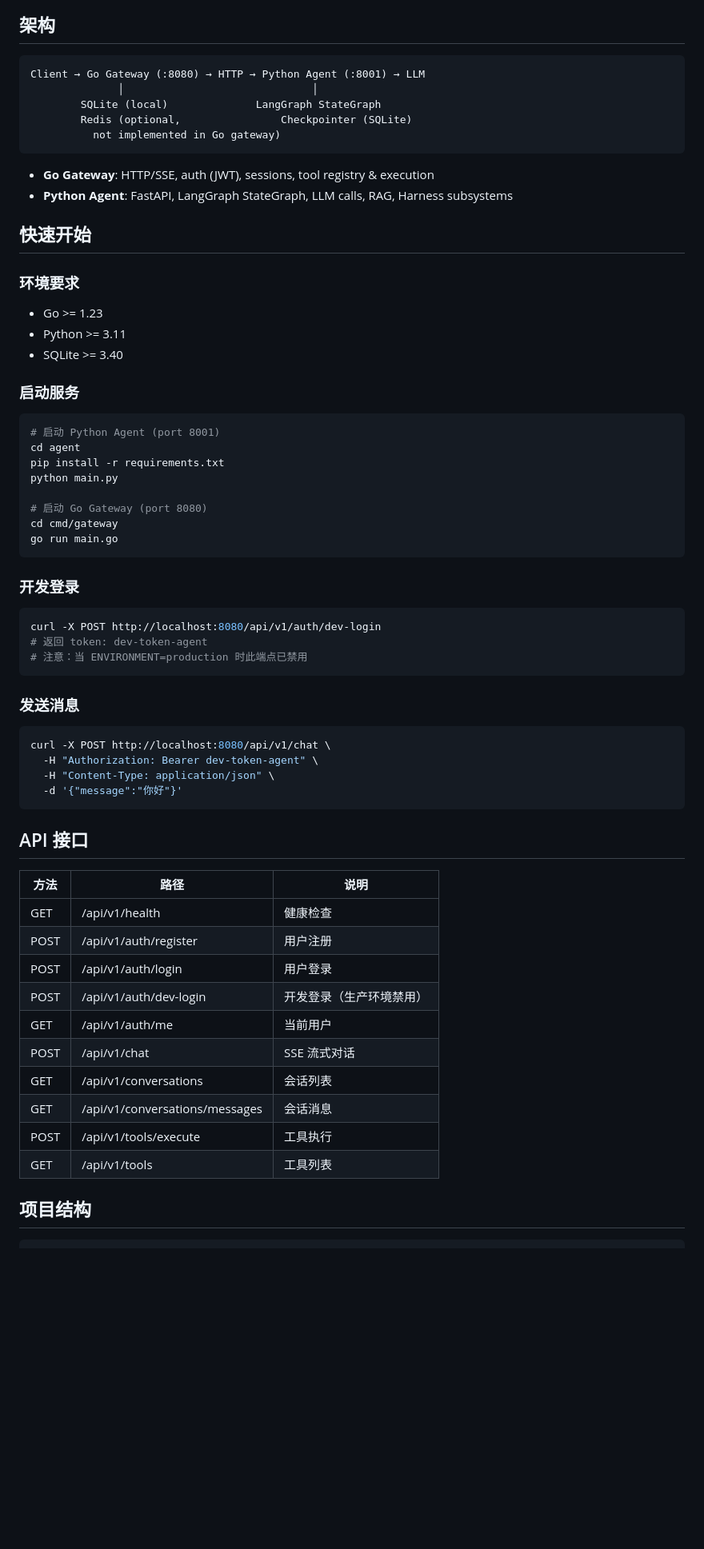
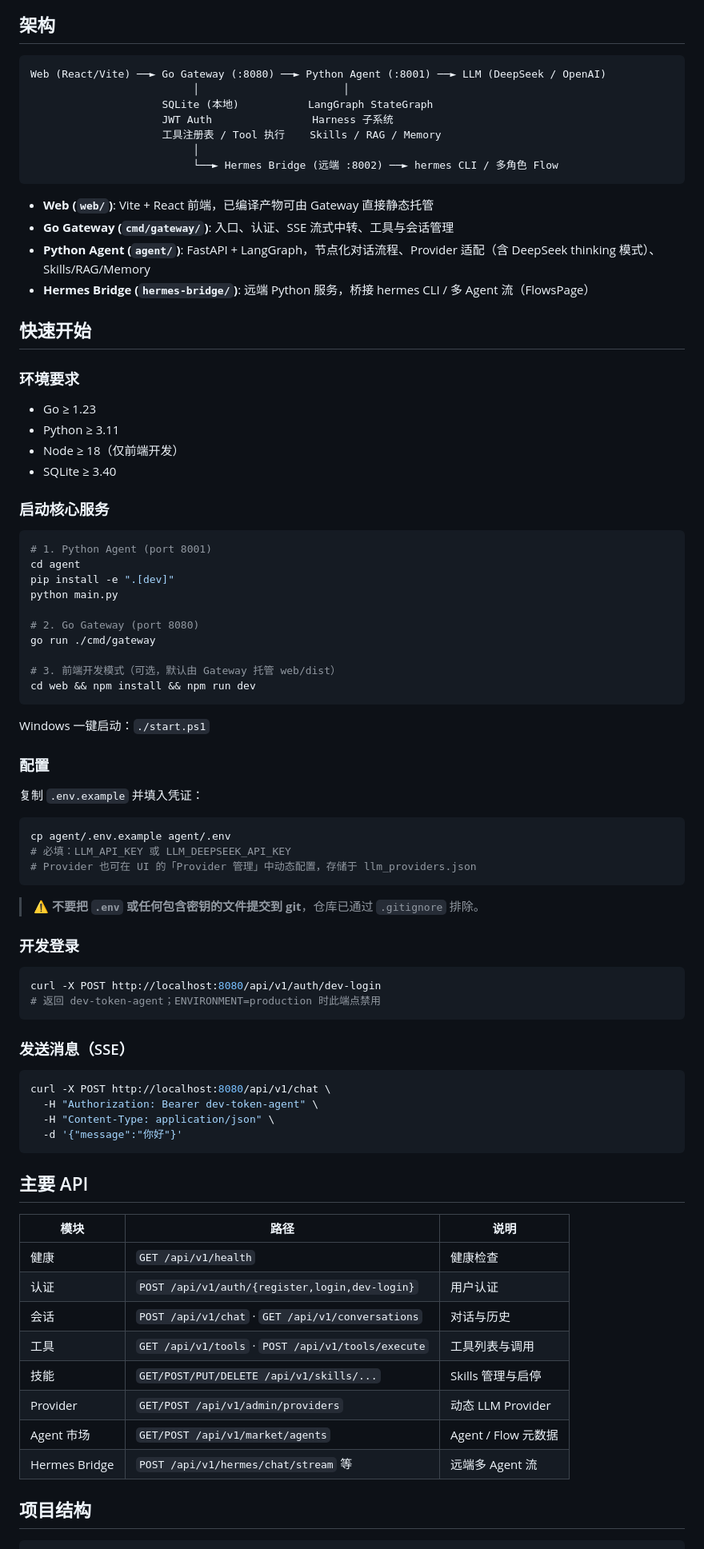
Before and after one commit to mouseqiao85/AI-Plat, a Markdown page: README.md, the part around one of its changes. Shown at 80% size. Drawn GitHub-style; blank space fills up the shorter version.

Commit message:
docs: refresh README with multi-agent, frontend, hermes-bridge, provider sections

````diff
--- a/README.md
+++ b/README.md
@@ -5,46 +7,66 @@
 ## 架构
 
 ```
-Client → Go Gateway (:8080) → HTTP → Python Agent (:8001) → LLM
-              │                              │
-        SQLite (local)              LangGraph StateGraph
-        Redis (optional,                Checkpointer (SQLite)
-          not implemented in Go gateway)
+Web (React/Vite) ──► Go Gateway (:8080) ──► Python Agent (:8001) ──► LLM (DeepSeek / OpenAI)
+                          │                       │
+                     SQLite (本地)           LangGraph StateGraph
+                     JWT Auth                Harness 子系统
+                     工具注册表 / Tool 执行    Skills / RAG / Memory
+                          │
+                          └──► Hermes Bridge (远端 :8002) ──► hermes CLI / 多角色 Flow
 ```
 
-- **Go Gateway**: HTTP/SSE, auth (JWT), sessions, tool registry & execution
-- **Python Agent**: FastAPI, LangGraph StateGraph, LLM calls, RAG, Harness subsystems
+- **Web (`web/`)**: Vite + React 前端，已编译产物可由 Gateway 直接静态托管
+- **Go Gateway (`cmd/gateway/`)**: 入口、认证、SSE 流式中转、工具与会话管理
+- **Python Agent (`agent/`)**: FastAPI + LangGraph，节点化对话流程、Provider 适配（含 DeepSeek thinking 模式）、Skills/RAG/Memory
+- **Hermes Bridge (`hermes-bridge/`)**: 远端 Python 服务，桥接 hermes CLI / 多 Agent 流（FlowsPage）
 
 ## 快速开始
 
 ### 环境要求
 
-- Go >= 1.23
-- Python >= 3.11
-- SQLite >= 3.40
+- Go ≥ 1.23
+- Python ≥ 3.11
+- Node ≥ 18（仅前端开发）
+- SQLite ≥ 3.40
 
-### 启动服务
+### 启动核心服务
 
 ```bash
-# 启动 Python Agent (port 8001)
+# 1. Python Agent (port 8001)
 cd agent
-pip install -r requirements.txt
+pip install -e ".[dev]"
 python main.py
 
-# 启动 Go Gateway (port 8080)
-cd cmd/gateway
-go run main.go
+# 2. Go Gateway (port 8080)
+go run ./cmd/gateway
+
+# 3. 前端开发模式（可选，默认由 Gateway 托管 web/dist）
+cd web && npm install && npm run dev
 ```
+
+Windows 一键启动：`./start.ps1`
+
+### 配置
+
+复制 `.env.example` 并填入凭证：
+
+```bash
+cp agent/.env.example agent/.env
+# 必填：LLM_API_KEY 或 LLM_DEEPSEEK_API_KEY
+# Provider 也可在 UI 的「Provider 管理」中动态配置，存储于 llm_providers.json
+```
+
+> ⚠️ **不要把 `.env` 或任何包含密钥的文件提交到 git**，仓库已通过 `.gitignore` 排除。
 
 ### 开发登录
 
 ```bash
 curl -X POST http://localhost:8080/api/v1/auth/dev-login
-# 返回 token: dev-token-agent
-# 注意：当 ENVIRONMENT=production 时此端点已禁用
+# 返回 dev-token-agent；ENVIRONMENT=production 时此端点禁用
 ```
 
-### 发送消息
+### 发送消息（SSE）
 
 ```bash
 curl -X POST http://localhost:8080/api/v1/chat \
@@ -53,20 +75,18 @@ curl -X POST http://localhost:8080/api/v1/chat \
   -d '{"message":"你好"}'
 ```
 
-## API 接口
+## 主要 API
 
-| 方法 | 路径 | 说明 |
+| 模块 | 路径 | 说明 |
 |------|------|------|
-| GET | /api/v1/health | 健康检查 |
-| POST | /api/v1/auth/register | 用户注册 |
-| POST | /api/v1/auth/login | 用户登录 |
-| POST | /api/v1/auth/dev-login | 开发登录（生产环境禁用） |
-| GET | /api/v1/auth/me | 当前用户 |
-| POST | /api/v1/chat | SSE 流式对话 |
-| GET | /api/v1/conversations | 会话列表 |
-| GET | /api/v1/conversations/messages | 会话消息 |
-| POST | /api/v1/tools/execute | 工具执行 |
-| GET | /api/v1/tools | 工具列表 |
+| 健康 | `GET /api/v1/health` | 健康检查 |
+| 认证 | `POST /api/v1/auth/{register,login,dev-login}` | 用户认证 |
+| 会话 | `POST /api/v1/chat` · `GET /api/v1/conversations` | 对话与历史 |
+| 工具 | `GET /api/v1/tools` · `POST /api/v1/tools/execute` | 工具列表与调用 |
+| 技能 | `GET/POST/PUT/DELETE /api/v1/skills/...` | Skills 管理与启停 |
+| Provider | `GET/POST /api/v1/admin/providers` | 动态 LLM Provider |
+| Agent 市场 | `GET/POST /api/v1/market/agents` | Agent / Flow 元数据 |
+| Hermes Bridge | `POST /api/v1/hermes/chat/stream` 等 | 远端多 Agent 流 |
 
 ## 项目结构
 
````
Also changed, not shown: other parts of README.md (+55 -26 lines).
